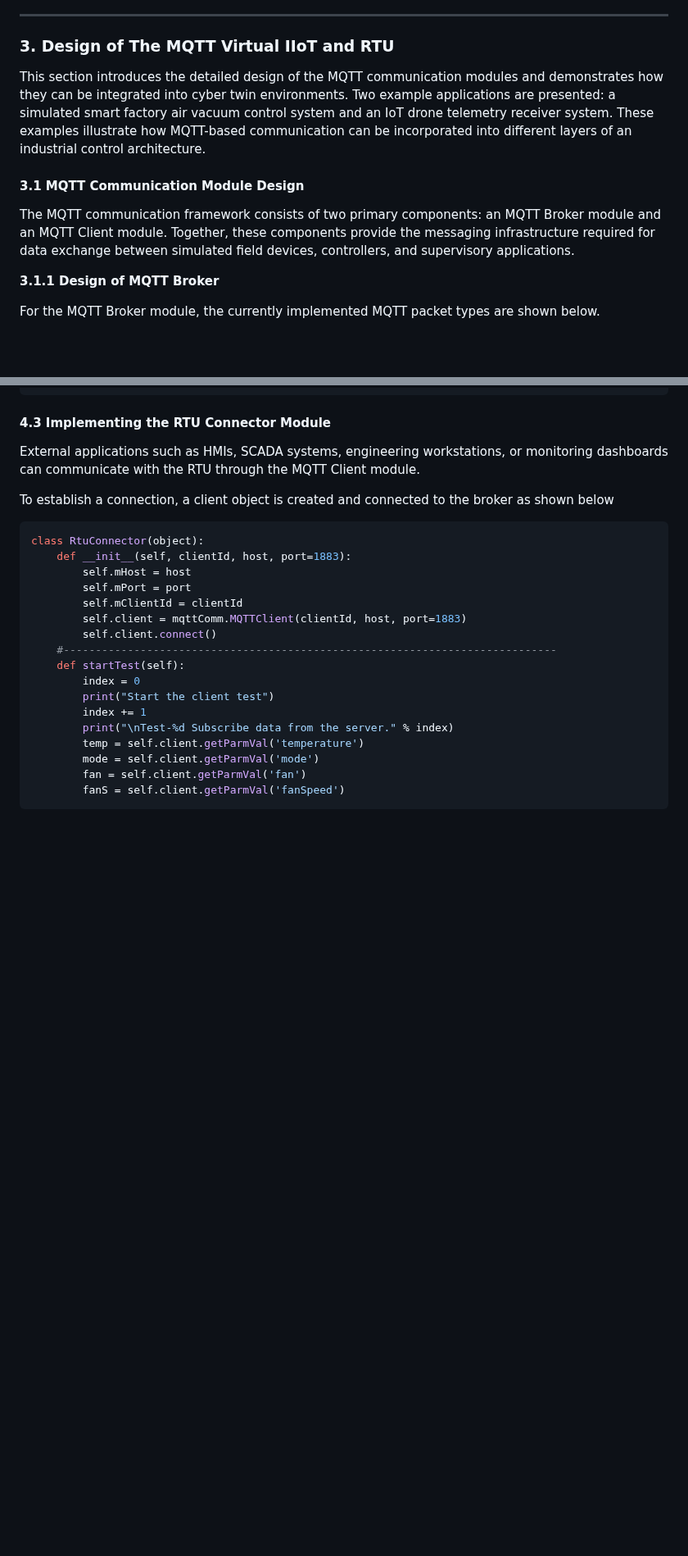
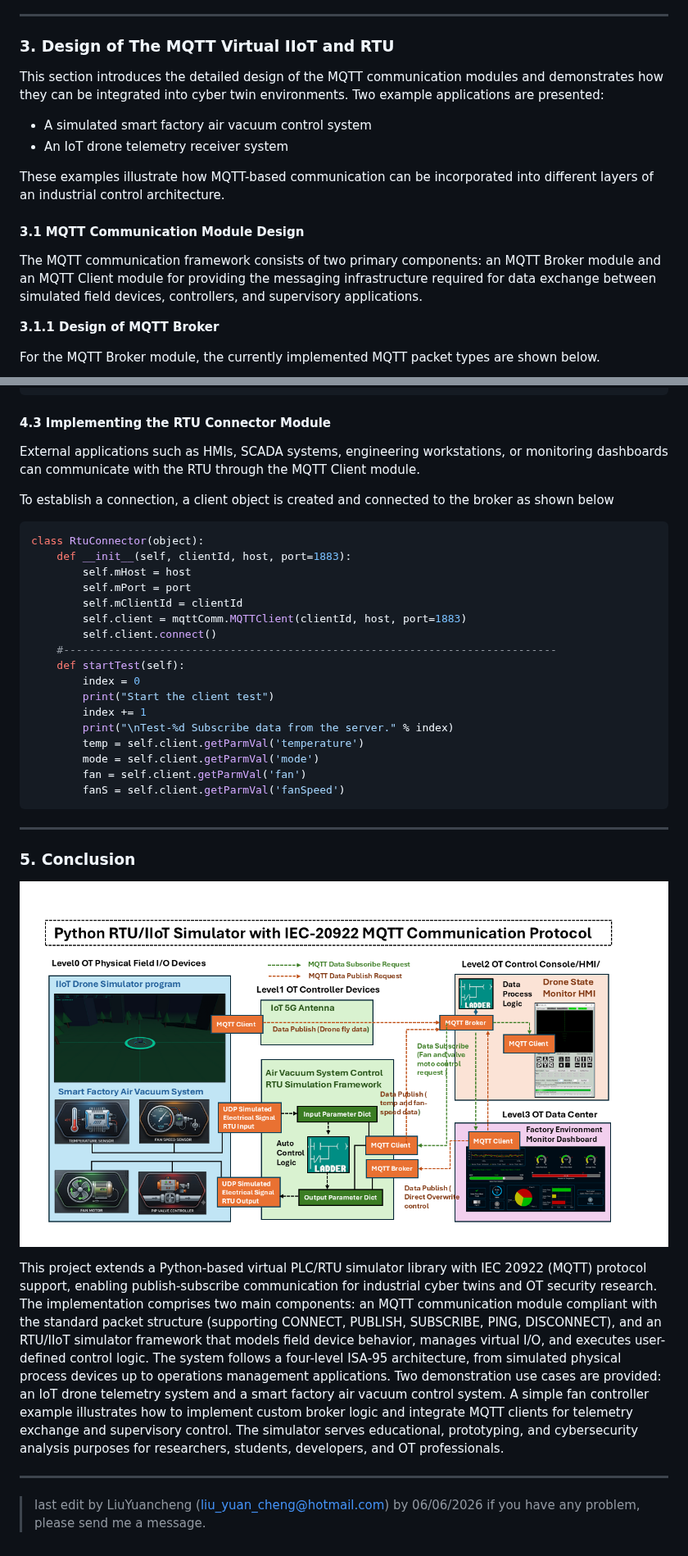
Before and after one commit to LiuYuancheng/PLC_and_RTU_Simulator, a Markdown page: MQTT_RTU_Simulator/Readme.md, 2 parts joined by grey strips. Shown at 82% size. GitHub-like rendering; pictures changed too: MQTT_RTU_Simulator/doc/img/title.png (added); blank space fills up the shorter version.

Commit message:
Update the title image.

````diff
--- a/MQTT_RTU_Simulator/Readme.md
+++ b/MQTT_RTU_Simulator/Readme.md
@@ -103,11 +109,16 @@ For the detail packet analysis, please refer to below document :
 
 ### 3. Design of The MQTT Virtual IIoT and RTU
 
-This section introduces the detailed design of the MQTT communication modules and demonstrates how they can be integrated into cyber twin environments. Two example applications are presented: a simulated smart factory air vacuum control system and an IoT drone telemetry receiver system. These examples illustrate how MQTT-based communication can be incorporated into different layers of an industrial control architecture.
+This section introduces the detailed design of the MQTT communication modules and demonstrates how they can be integrated into cyber twin environments. Two example applications are presented:
+
+- A simulated smart factory air vacuum control system
+- An IoT drone telemetry receiver system
+
+These examples illustrate how MQTT-based communication can be incorporated into different layers of an industrial control architecture.
 
 #### 3.1 MQTT Communication Module Design
 
-The MQTT communication framework consists of two primary components: an MQTT Broker module and an MQTT Client module. Together, these components provide the messaging infrastructure required for data exchange between simulated field devices, controllers, and supervisory applications.
+The MQTT communication framework consists of two primary components: an MQTT Broker module and an MQTT Client module for providing the messaging infrastructure required for data exchange between simulated field devices, controllers, and supervisory applications.
 
 **3.1.1 Design of MQTT Broker**
 
@@ -302,3 +313,19 @@ class RtuConnector(object):
         fan = self.client.getParmVal('fan')
         fanS = self.client.getParmVal('fanSpeed')
 ```
+
+
+
+------
+
+### 5. Conclusion
+
+![](doc/img/title.png)
+
+This project extends a Python-based virtual PLC/RTU simulator library with IEC 20922 (MQTT) protocol support, enabling publish-subscribe communication for industrial cyber twins and OT security research. The implementation comprises two main components: an MQTT communication module compliant with the standard packet structure (supporting CONNECT, PUBLISH, SUBSCRIBE, PING, DISCONNECT), and an RTU/IIoT simulator framework that models field device behavior, manages virtual I/O, and executes user-defined control logic. The system follows a four-level ISA‑95 architecture, from simulated physical process devices up to operations management applications. Two demonstration use cases are provided: an IoT drone telemetry system and a smart factory air vacuum control system. A simple fan controller example illustrates how to implement custom broker logic and integrate MQTT clients for telemetry exchange and supervisory control. The simulator serves educational, prototyping, and cybersecurity analysis purposes for researchers, students, developers, and OT professionals.
+
+
+
+------
+
+> last edit by LiuYuancheng (liu_yuan_cheng@hotmail.com) by 06/06/2026 if you have any problem, please send me a message.
````
Also changed, not shown: other parts of MQTT_RTU_Simulator/Readme.md (+26 -20 lines), MQTT_RTU_Simulator/doc/img/s_07.png (added), 1 other file.
